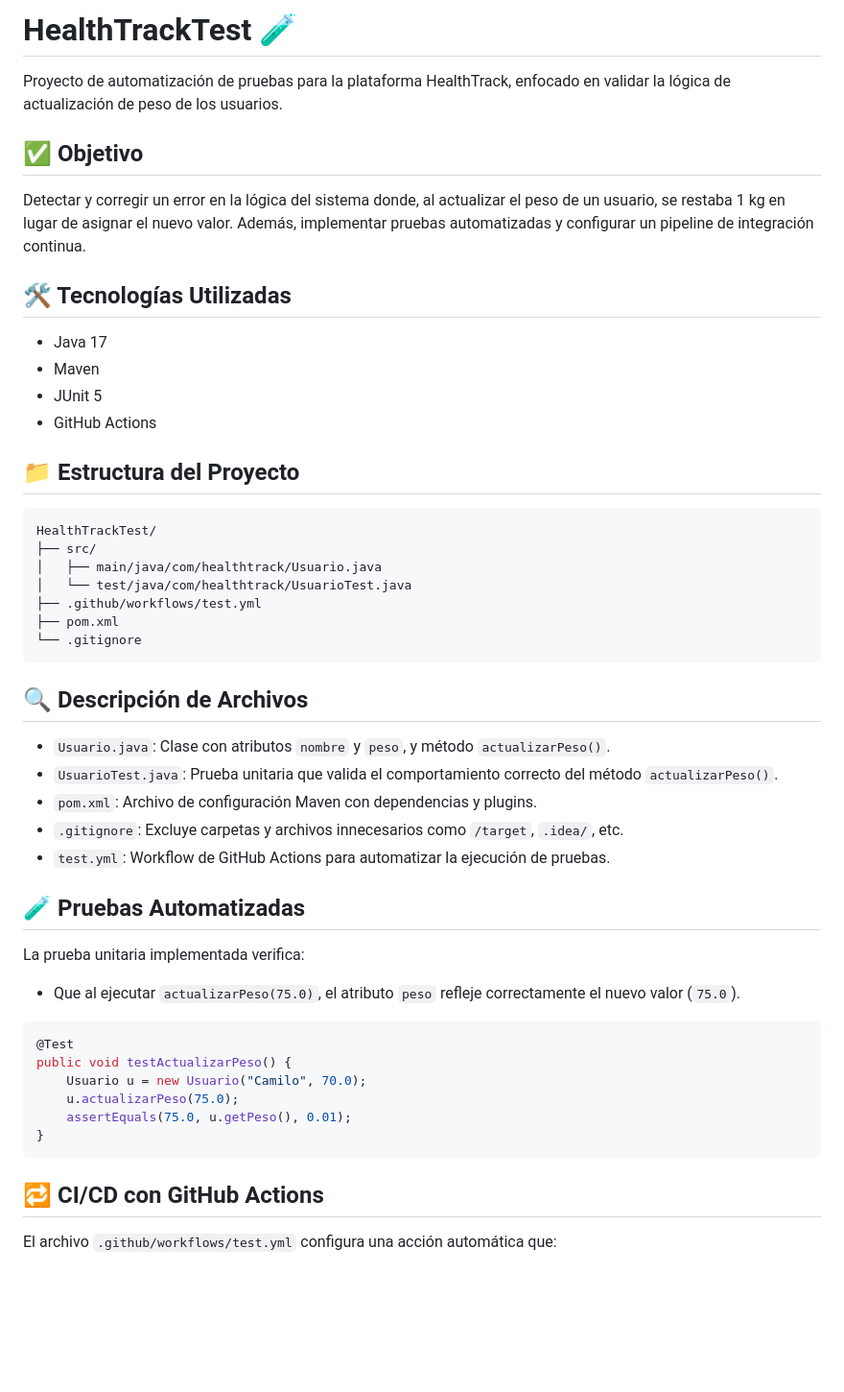
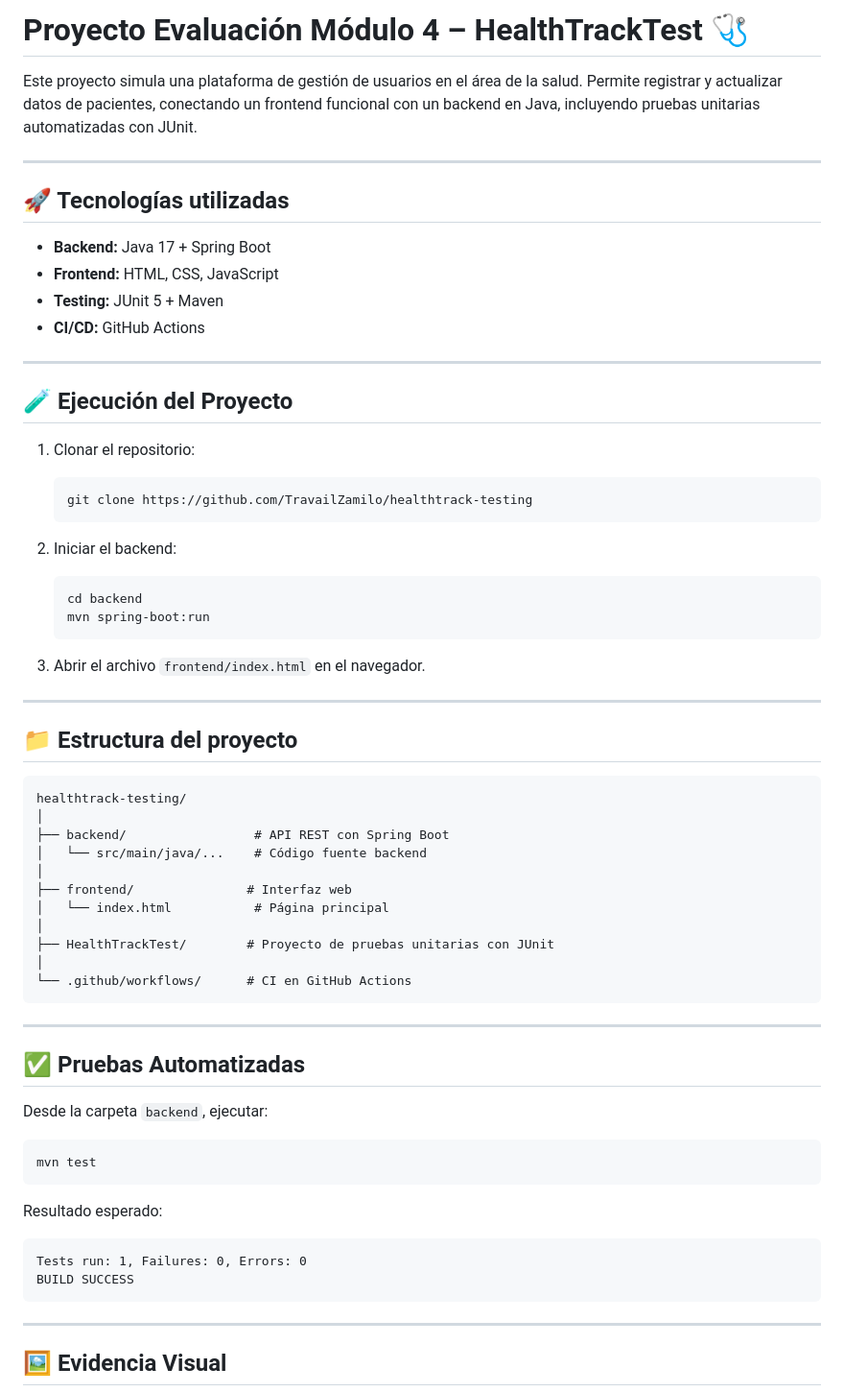
Before and after one commit to TravailZamilo/healthtrack-testing, a Markdown page: README.md, the part around one of its changes. Shown at 96% size. GitHub-like rendering; blank space fills up the shorter version.

````diff
--- a/README.md
+++ b/README.md
@@ -1,54 +1,68 @@
-# HealthTrackTest 🧪
+# Proyecto Evaluación Módulo 4 – HealthTrackTest 🩺
 
-Proyecto de automatización de pruebas para la plataforma HealthTrack, enfocado en validar la lógica de actualización de peso de los usuarios.
+Este proyecto simula una plataforma de gestión de usuarios en el área de la salud. Permite registrar y actualizar datos de pacientes, conectando un frontend funcional con un backend en Java, incluyendo pruebas unitarias automatizadas con JUnit.
 
-## ✅ Objetivo
+---
 
-Detectar y corregir un error en la lógica del sistema donde, al actualizar el peso de un usuario, se restaba 1 kg en lugar de asignar el nuevo valor. Además, implementar pruebas automatizadas y configurar un pipeline de integración continua.
+## 🚀 Tecnologías utilizadas
 
-## 🛠 Tecnologías Utilizadas
+- **Backend:** Java 17 + Spring Boot
+- **Frontend:** HTML, CSS, JavaScript
+- **Testing:** JUnit 5 + Maven
+- **CI/CD:** GitHub Actions
 
-- Java 17
-- Maven
-- JUnit 5
-- GitHub Actions
+---
 
-## 📁 Estructura del Proyecto
+## 🧪 Ejecución del Proyecto
+
+1. Clonar el repositorio:
+   ```bash
+   git clone https://github.com/TravailZamilo/healthtrack-testing
+   ```
+
+2. Iniciar el backend:
+   ```bash
+   cd backend
+   mvn spring-boot:run
+   ```
+
+3. Abrir el archivo `frontend/index.html` en el navegador.
+
+---
+
+## 📁 Estructura del proyecto
 
 ```
-HealthTrackTest/
-├── src/
-│   ├── main/java/com/healthtrack/Usuario.java
-│   └── test/java/com/healthtrack/UsuarioTest.java
-├── .github/workflows/test.yml
-├── pom.xml
-└── .gitignore
+healthtrack-testing/
+│
+├── backend/                 # API REST con Spring Boot
+│   └── src/main/java/...    # Código fuente backend
+│
+├── frontend/               # Interfaz web
+│   └── index.html           # Página principal
+│
+├── HealthTrackTest/        # Proyecto de pruebas unitarias con JUnit
+│
+└── .github/workflows/      # CI en GitHub Actions
+```
+---
+
+
+## ✅ Pruebas Automatizadas
+
+Desde la carpeta `backend`, ejecutar:
+
+```bash
+mvn test
 ```
 
-## 🔍 Descripción de Archivos
-
-- `Usuario.java`: Clase con atributos `nombre` y `peso`, y método `actualizarPeso()`.
-- `UsuarioTest.java`: Prueba unitaria que valida el comportamiento correcto del método `actualizarPeso()`.
-- `pom.xml`: Archivo de configuración Maven con dependencias y plugins.
-- `.gitignore`: Excluye carpetas y archivos innecesarios como `/target`, `.idea/`, etc.
-- `test.yml`: Workflow de GitHub Actions para automatizar la ejecución de pruebas.
-
-## 🧪 Pruebas Automatizadas
-
-La prueba unitaria implementada verifica:
-
-- Que al ejecutar `actualizarPeso(75.0)`, el atributo `peso` refleje correctamente el nuevo valor (`75.0`).
-
-```java
-@Test
-public void testActualizarPeso() {
-    Usuario u = new Usuario("Camilo", 70.0);
-    u.actualizarPeso(75.0);
-    assertEquals(75.0, u.getPeso(), 0.01);
-}
+Resultado esperado:
+```
+Tests run: 1, Failures: 0, Errors: 0
+BUILD SUCCESS
 ```
 
-## 🔁 CI/CD con GitHub Actions
+---
 
-El archivo `.github/workflows/test.yml` configura una acción automática que:
+## 🖼️ Evidencia Visual
 
````
Also changed, not shown: other parts of README.md (+47 -27 lines), image-1.png (added), image-2.png (added), image-3.png (added), image.png (added), 1 other file.
